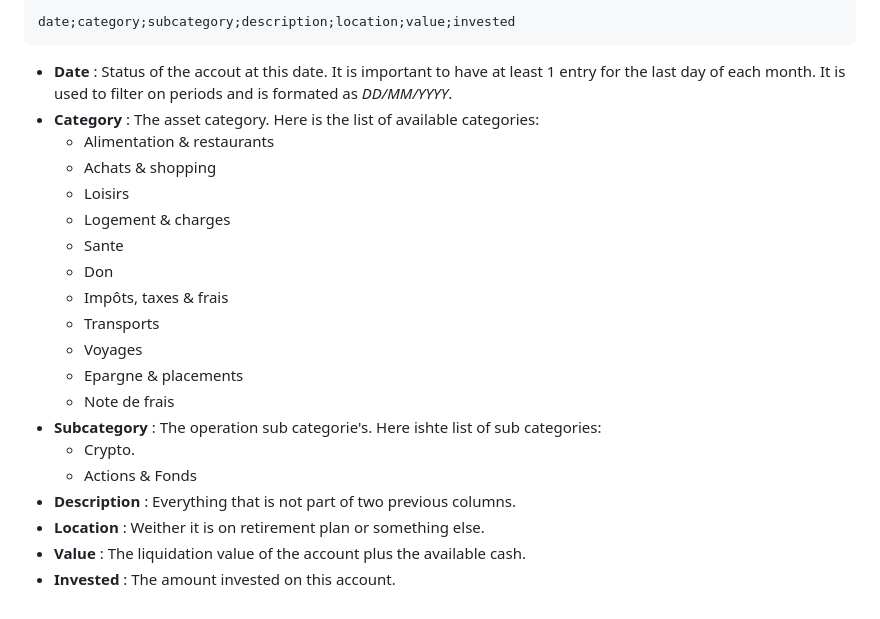
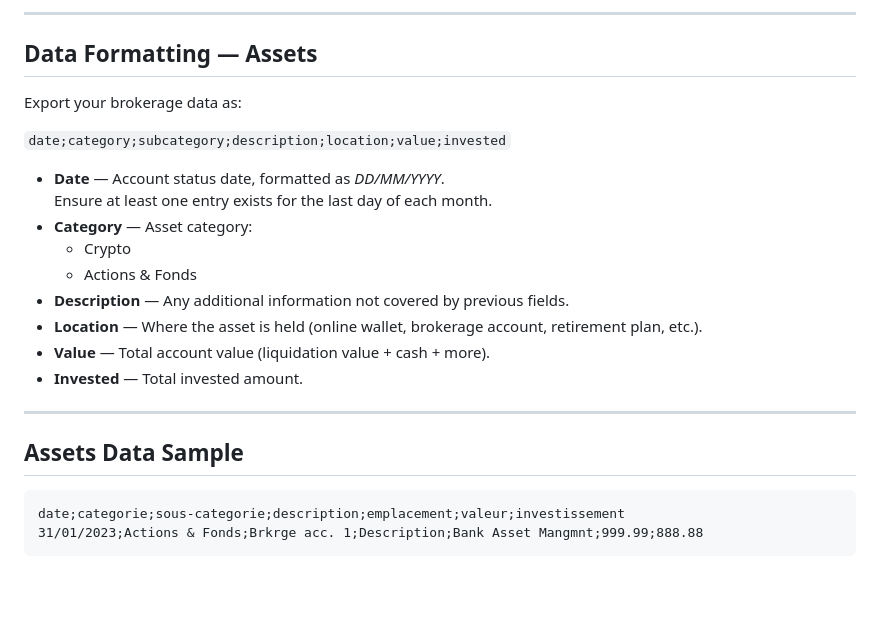
Before and after one commit to alainsopp/f, a Markdown page: README.md, the part around one of its changes. Rendered like a GitHub page; blank space fills up the shorter version.

````diff
--- a/README.md
+++ b/README.md
@@ -59,24 +82,27 @@ Extract data from your brokerage accounts so it look like as follow:
 ```
-date;category;subcategory;description;location;value;invested
+---
+## <span style="color:#9C8A25;">Data Formatting — Assets </span>
+
+Export your brokerage data as:
+
+`date;category;subcategory;description;location;value;invested`
+
+
+- **Date** — Account status date, formatted as *DD/MM/YYYY*.
+  Ensure at least one entry exists for the last day of each month.
+- **Category** — Asset category:
+  - Crypto
+  - Actions & Fonds
+- **Description** — Any additional information not covered by previous fields.
+- **Location** — Where the asset is held (online wallet, brokerage account, retirement plan, etc.).
+- **Value** — Total account value (liquidation value + cash + more).
+- **Invested** — Total invested amount.
+
+---
+
+## <span style="color:#9C8A25;">Assets Data Sample</span>
+
+```CSV
+date;categorie;sous-categorie;description;emplacement;valeur;investissement
+31/01/2023;Actions & Fonds;Brkrge acc. 1;Description;Bank Asset Mangmnt;999.99;888.88
 ```
-- **Date** : Status of the accout at this date. It is important to have at least 1 entry for the last day of each month.
-It is used to filter on periods and is formated as *DD/MM/YYYY*.
-- **Category** : The asset category. Here is the list of available categories:
-  - Alimentation & restaurants
-  - Achats & shopping
-  - Loisirs
-  - Logement & charges
-  - Sante
-  - Don
-  - Impôts, taxes & frais
-  - Transports
-  - Voyages
-  - Epargne & placements
-  - Note de frais
-- **Subcategory** : The operation sub categorie's. Here ishte list of sub categories:
-    - Crypto.
-    - Actions & Fonds
-- **Description** : Everything that is not part of two previous columns.
-- **Location** : Weither it is on retirement plan or something else.
-- **Value** : The liquidation value of the account plus the available cash.
-- **Invested** : The amount invested on this account.
````
Also changed, not shown: other parts of README.md (+57 -34 lines).
